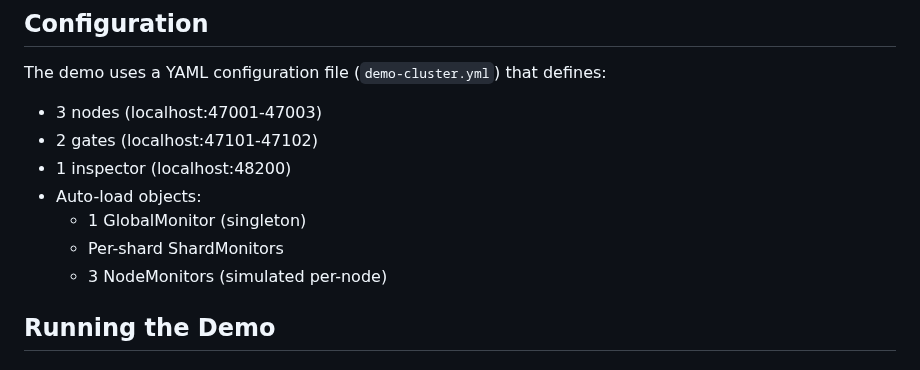
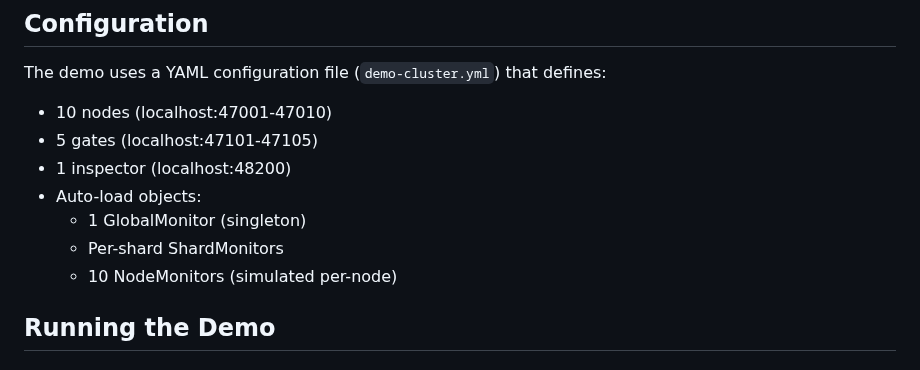
Before and after one commit to xiaonanln/goverse, a Markdown page: examples/demo_server/README.md, the part around one of its changes. GitHub-like rendering.

```diff
--- a/examples/demo_server/README.md
+++ b/examples/demo_server/README.md
@@ -60,13 +60,13 @@ The demo includes four types of objects:
 
 The demo uses a YAML configuration file (`demo-cluster.yml`) that defines:
 
-- 3 nodes (localhost:47001-47003)
-- 2 gates (localhost:47101-47102)
+- 10 nodes (localhost:47001-47010)
+- 5 gates (localhost:47101-47105)
 - 1 inspector (localhost:48200)
 - Auto-load objects:
   - 1 GlobalMonitor (singleton)
   - Per-shard ShardMonitors
-  - 3 NodeMonitors (simulated per-node)
+  - 10 NodeMonitors (simulated per-node)
 
 ## Running the Demo
 
```
Also changed, not shown: other parts of examples/demo_server/README.md (+33 -33 lines).
